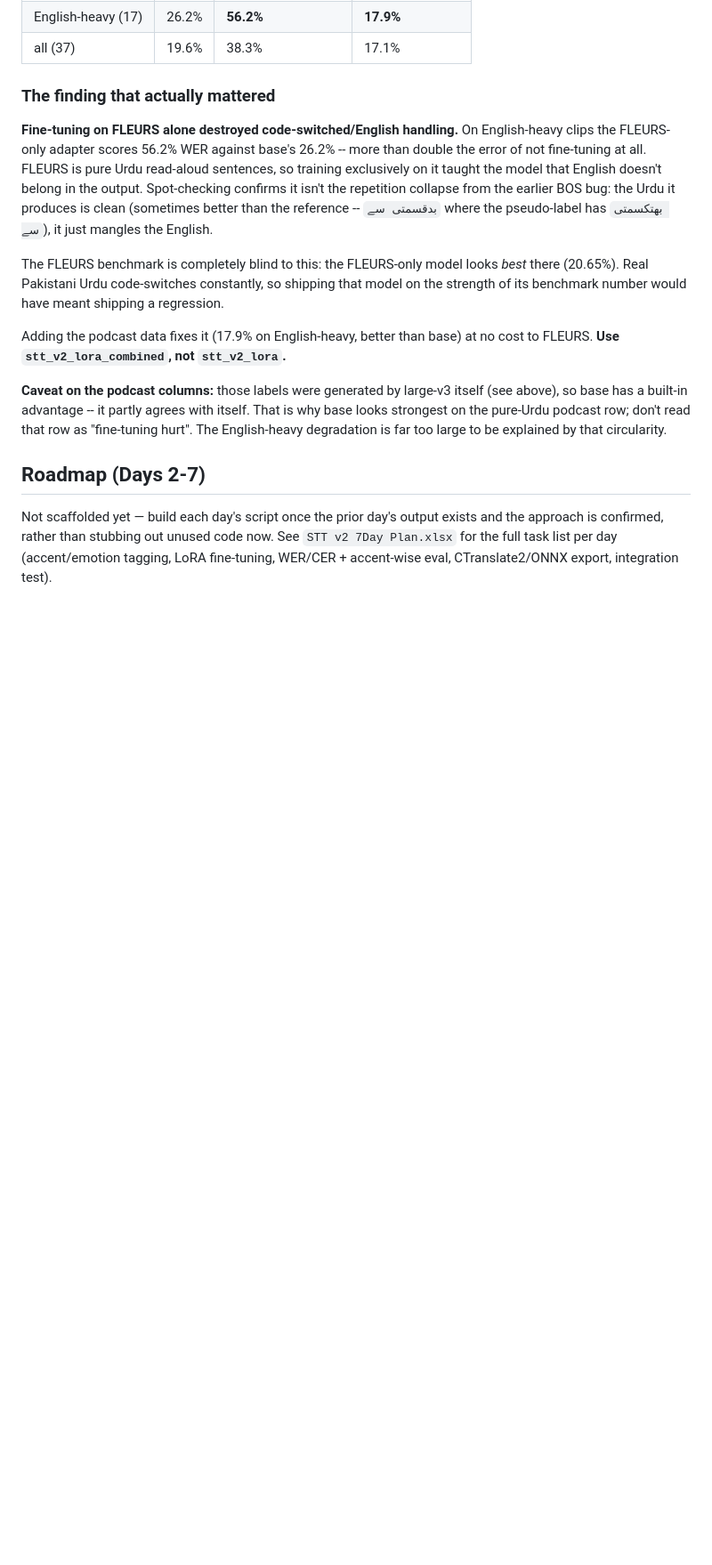
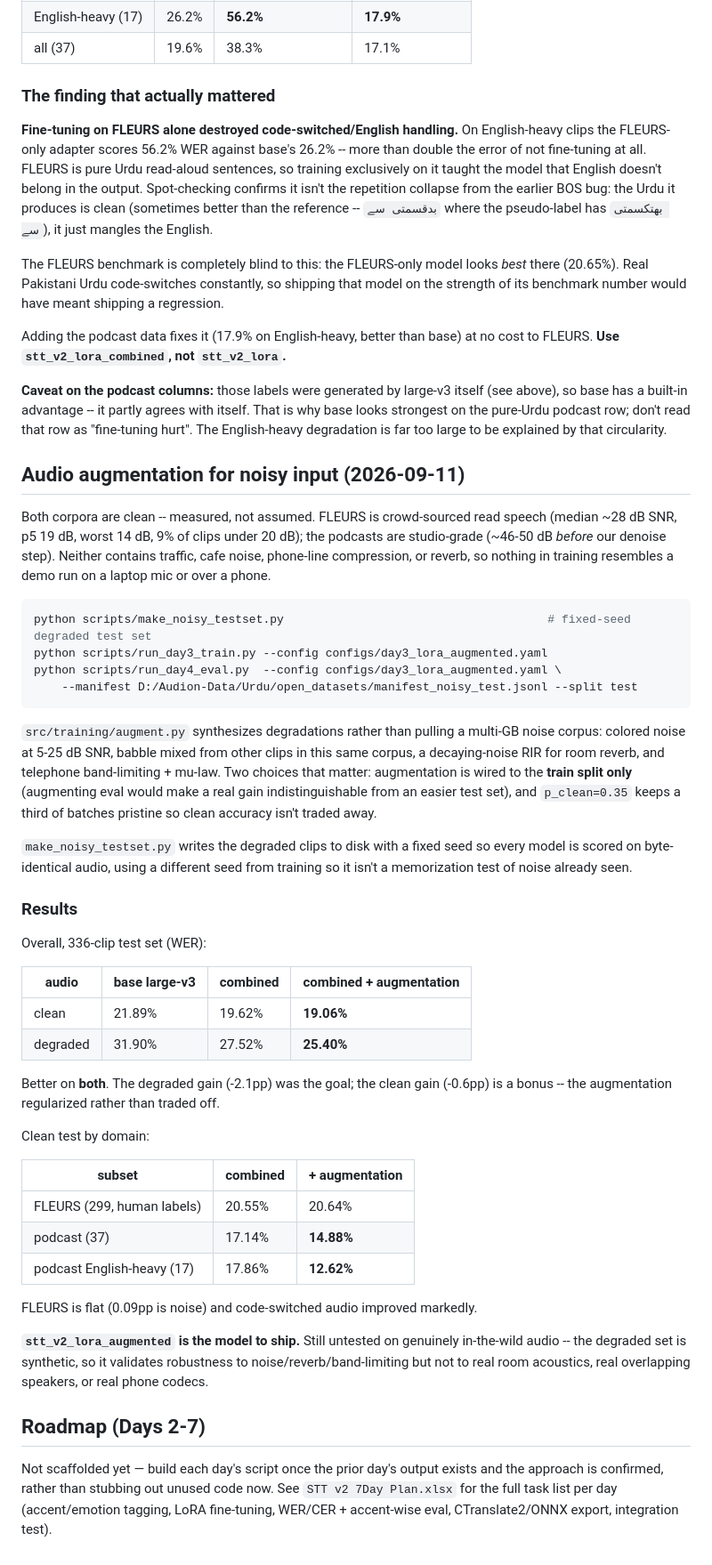
Before and after one commit to OptimistRacer/stt-v2-finetune, a Markdown page: README.md, the part around the change. Shown at 89% size. Drawn GitHub-style; blank space fills up the shorter version.

Commit message:
Augmented training improves both noisy and clean audio
Retrained the combined model with the augmentation pipeline and scored it
against the fixed-seed degraded test set and the clean one.

Overall, 336 clips (WER):
  audio      base    combined   combined+aug
  clean     21.89%     19.62%      19.06%
  degraded  31.90%     27.52%      25.40%

Better on both. The degraded-audio gain (-2.1pp) was the point; the clean
gain (-0.6pp) is a bonus -- p_clean=0.35 kept a third of batches pristine,
so the augmentation regularized rather than traded clean accuracy for
noisy accuracy.

Clean test by domain confirms nothing regressed:
  FLEURS (299, human labels)   20.55% -> 20.64%  (0.09pp, noise)
  podcast (37)                 17.14% -> 14.88%
  podcast English-heavy (17)   17.86% -> 12.62%

Training cost ~8% more wall time (1.37 vs 1.27 s/it); augmentation runs on
CPU in the dataloader and is not the bottleneck.

stt_v2_lora_augmented is now the model to ship. Recorded the remaining gap
in the README: the degraded set is synthetic, so this validates robustness
to added noise/reverb/band-limiting but not to real room acoustics, real
overlapping speakers, or real phone codecs.

Co-Authored-By: Claude Opus 5 <noreply@anthropic.com>

````diff
--- a/README.md
+++ b/README.md
@@ -340,6 +340,59 @@ why base looks strongest on the pure-Urdu podcast row; don't read that row as
 "fine-tuning hurt". The English-heavy degradation is far too large to be explained by
 that circularity.
 
+## Audio augmentation for noisy input (2026-09-11)
+
+Both corpora are clean -- measured, not assumed. FLEURS is crowd-sourced read speech
+(median ~28 dB SNR, p5 19 dB, worst 14 dB, 9% of clips under 20 dB); the podcasts are
+studio-grade (~46-50 dB *before* our denoise step). Neither contains traffic, cafe
+noise, phone-line compression, or reverb, so nothing in training resembles a demo run
+on a laptop mic or over a phone.
+
+```bash
+python scripts/make_noisy_testset.py                                      # fixed-seed degraded test set
+python scripts/run_day3_train.py --config configs/day3_lora_augmented.yaml
+python scripts/run_day4_eval.py  --config configs/day3_lora_augmented.yaml \
+    --manifest D:/Audion-Data/Urdu/open_datasets/manifest_noisy_test.jsonl --split test
+```
+
+`src/training/augment.py` synthesizes degradations rather than pulling a multi-GB noise
+corpus: colored noise at 5-25 dB SNR, babble mixed from other clips in this same corpus,
+a decaying-noise RIR for room reverb, and telephone band-limiting + mu-law. Two choices
+that matter: augmentation is wired to the **train split only** (augmenting eval would
+make a real gain indistinguishable from an easier test set), and `p_clean=0.35` keeps a
+third of batches pristine so clean accuracy isn't traded away.
+
+`make_noisy_testset.py` writes the degraded clips to disk with a fixed seed so every
+model is scored on byte-identical audio, using a different seed from training so it
+isn't a memorization test of noise already seen.
+
+### Results
+
+Overall, 336-clip test set (WER):
+
+| audio | base large-v3 | combined | combined + augmentation |
+|---|---|---|---|
+| clean | 21.89% | 19.62% | **19.06%** |
+| degraded | 31.90% | 27.52% | **25.40%** |
+
+Better on **both**. The degraded gain (-2.1pp) was the goal; the clean gain (-0.6pp) is
+a bonus -- the augmentation regularized rather than traded off.
+
+Clean test by domain:
+
+| subset | combined | + augmentation |
+|---|---|---|
+| FLEURS (299, human labels) | 20.55% | 20.64% |
+| podcast (37) | 17.14% | **14.88%** |
+| podcast English-heavy (17) | 17.86% | **12.62%** |
+
+FLEURS is flat (0.09pp is noise) and code-switched audio improved markedly.
+
+**`stt_v2_lora_augmented` is the model to ship.** Still untested on genuinely
+in-the-wild audio -- the degraded set is synthetic, so it validates robustness to
+noise/reverb/band-limiting but not to real room acoustics, real overlapping speakers,
+or real phone codecs.
+
 ## Roadmap (Days 2-7)
 
 Not scaffolded yet — build each day's script once the prior day's output exists and the
````
